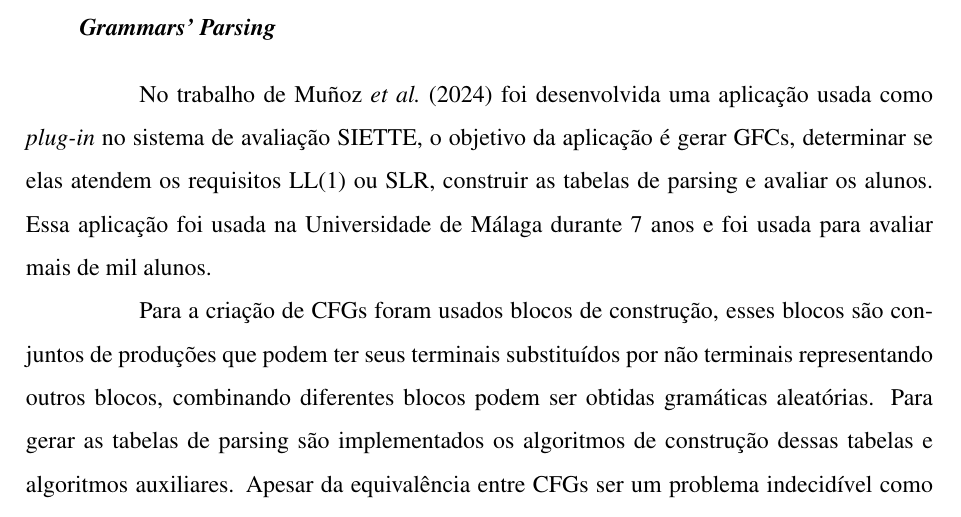
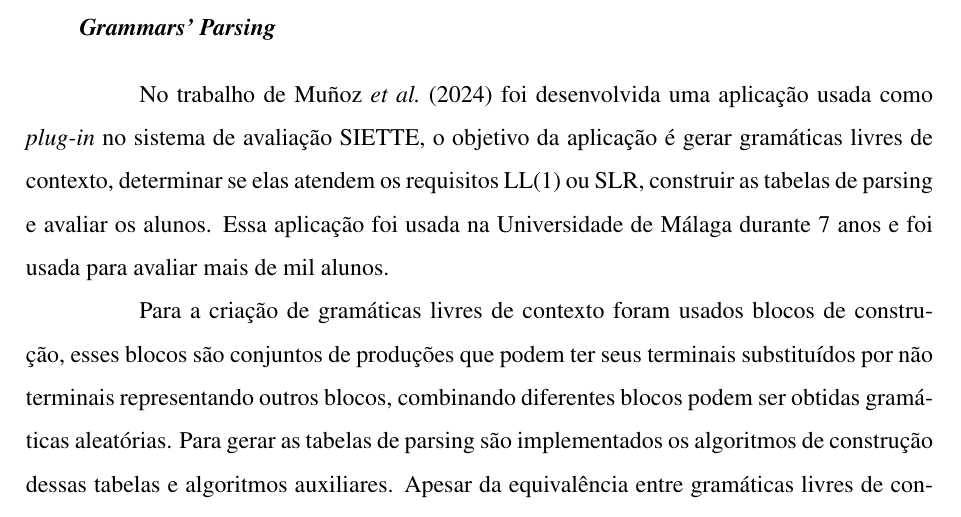
Before and after one commit to fagner02/parsers-latex, a LaTeX thesis (documento.tex, which reads 2-textuais/3-trabalhos-relacionados.tex): part of page 19 of 30, cut so that both start at the same text. Compiled offline with pdfLaTeX.

Commit message:
Update 3-trabalhos-relacionados.tex

```diff
--- a/2-textuais/3-trabalhos-relacionados.tex
+++ b/2-textuais/3-trabalhos-relacionados.tex
@@ -4,9 +4,9 @@
 Nesta seção, estão descritas algumas ferramentas de visualização de algoritmos de análise sintática, suas funcionalidades e limitações.
 
 \section{\textit{Teaching Compilers: Automatic Question Generation and Intelligent Assessment of Grammars' Parsing}}
-No trabalho de \textcite{munozquestions} foi desenvolvida uma aplicação usada como \textit{plug-in} no sistema de avaliação SIETTE, o objetivo da aplicação é gerar GFCs, determinar se elas atendem os requisitos LL(1) ou SLR, construir as tabelas de parsing e avaliar os alunos. Essa aplicação foi usada na Universidade de Málaga durante 7 anos e foi usada para avaliar mais de mil alunos.
+No trabalho de \textcite{munozquestions} foi desenvolvida uma aplicação usada como \textit{plug-in} no sistema de avaliação SIETTE, o objetivo da aplicação é gerar gramáticas livres de contexto, determinar se elas atendem os requisitos LL(1) ou SLR, construir as tabelas de parsing e avaliar os alunos. Essa aplicação foi usada na Universidade de Málaga durante 7 anos e foi usada para avaliar mais de mil alunos.
 
-Para a criação de CFGs foram usados blocos de construção, esses blocos são conjuntos de produções que podem ter seus terminais substituídos por não terminais representando outros blocos, combinando diferentes blocos podem ser obtidas gramáticas aleatórias. Para gerar as tabelas de parsing são implementados os algoritmos de construção dessas tabelas e algoritmos auxiliares. Apesar da equivalência entre CFGs ser um problema indecidível como as CFGs usadas são pequenas, a aplicação consegue testar a equivalência entre elas usando um algoritmo de força bruta.
+Para a criação de gramáticas livres de contexto foram usados blocos de construção, esses blocos são conjuntos de produções que podem ter seus terminais substituídos por não terminais representando outros blocos, combinando diferentes blocos podem ser obtidas gramáticas aleatórias. Para gerar as tabelas de parsing são implementados os algoritmos de construção dessas tabelas e algoritmos auxiliares. Apesar da equivalência entre gramáticas livres de contexto ser um problema indecidível como as gramáticas livres de contexto usadas são pequenas, a aplicação consegue testar a equivalência entre elas usando um algoritmo de força bruta.
 
 Após os dados da utilização da aplicação serem analisados, foi concluído que os testes gerados automaticamente têm dificuldade e resultados semelhantes aos testes criados por professores. Os autores também afirmam que os testes gerados automaticamente têm a vantagem de sempre serem diferentes uns dos outros, requerendo um entendimento mais aprofundado dos alunos para resolução desses testes. Por fim, os autores citam como possibilidade de trabalhos futuros a criação de uma ferramenta com \textit{feedback} gráfico e mais detalhado.
 
```
